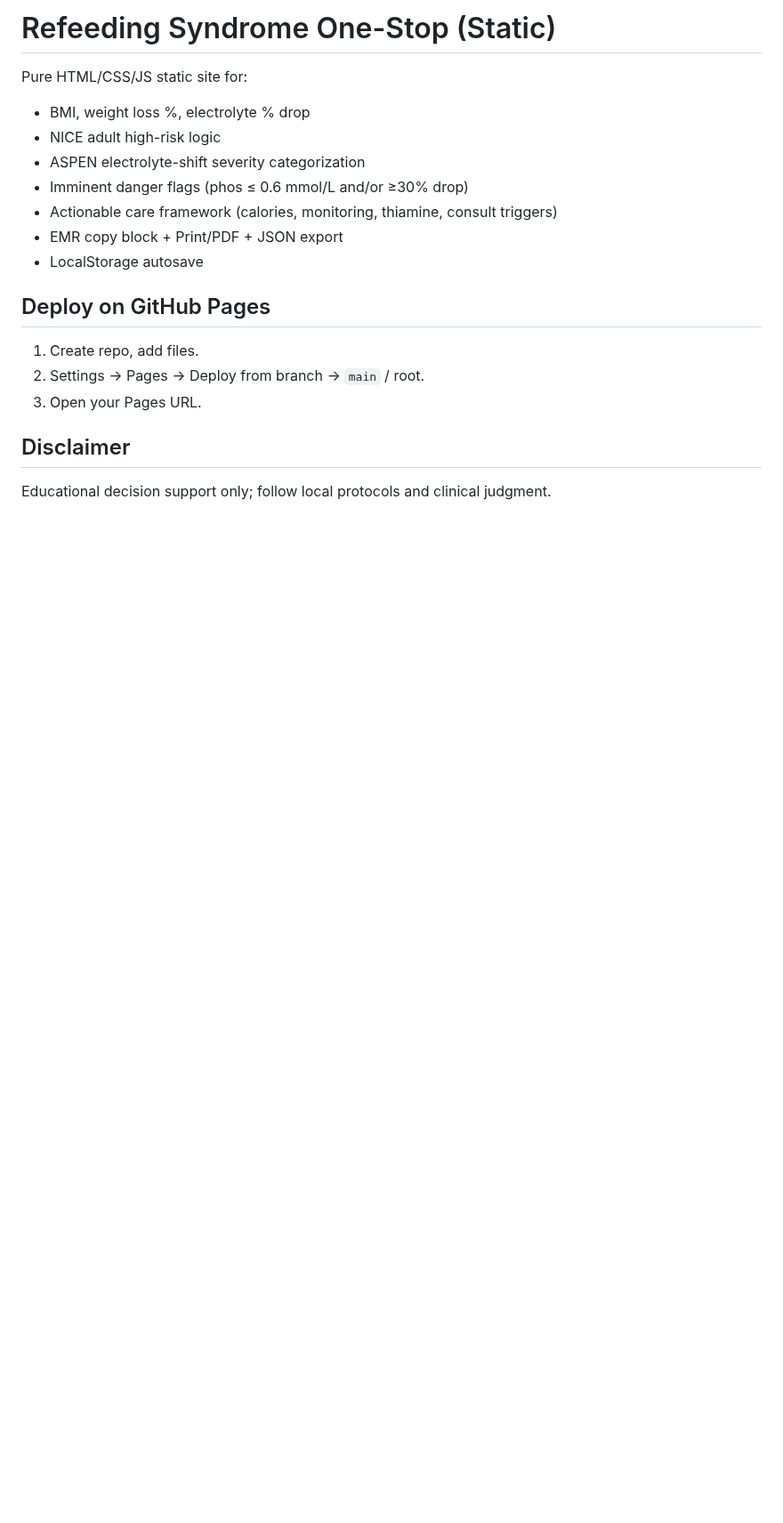
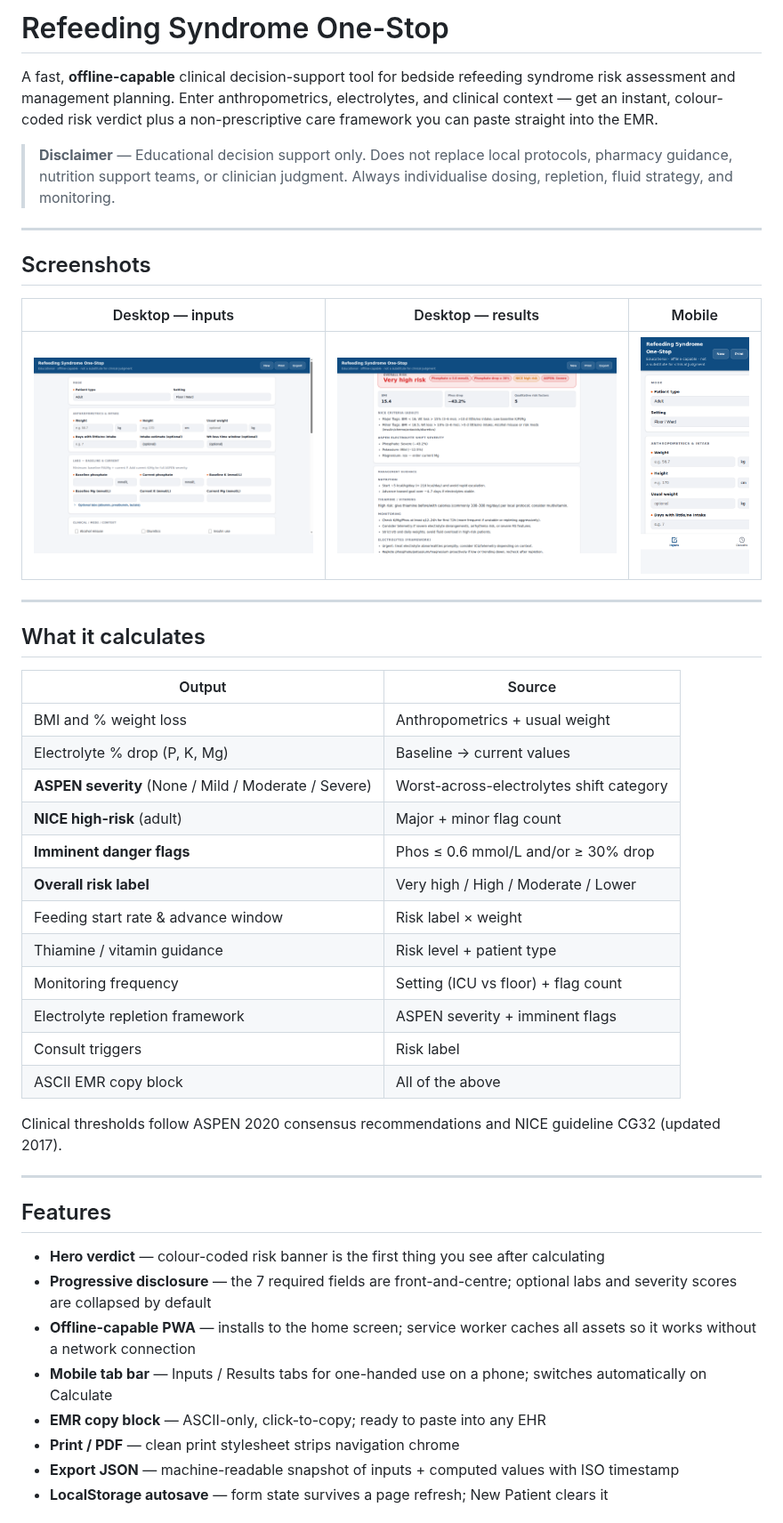
Before and after one commit to robbie-med/rhefeed, a Markdown page: README.md, the part around one of its changes. Shown at 89% size. Drawn GitHub-style; pictures changed too: docs/screenshots/app-inputs.png (added), docs/screenshots/app-mobile.png (added), docs/screenshots/app-results.png (added); blank space fills up the shorter version.

```diff
--- a/README.md
+++ b/README.md
@@ -1,18 +1,48 @@
-# Refeeding Syndrome One-Stop (Static)
+# Refeeding Syndrome One-Stop
 
-Pure HTML/CSS/JS static site for:
-- BMI, weight loss %, electrolyte % drop
-- NICE adult high-risk logic
-- ASPEN electrolyte-shift severity categorization
-- Imminent danger flags (phos ≤ 0.6 mmol/L and/or ≥30% drop)
-- Actionable care framework (calories, monitoring, thiamine, consult triggers)
-- EMR copy block + Print/PDF + JSON export
-- LocalStorage autosave
+A fast, **offline-capable** clinical decision-support tool for bedside refeeding syndrome risk assessment and management planning. Enter anthropometrics, electrolytes, and clinical context — get an instant, colour-coded risk verdict plus a non-prescriptive care framework you can paste straight into the EMR.
 
-## Deploy on GitHub Pages
-1. Create repo, add files.
-2. Settings → Pages → Deploy from branch → `main` / root.
-3. Open your Pages URL.
+> **Disclaimer** — Educational decision support only. Does not replace local protocols, pharmacy guidance, nutrition support teams, or clinician judgment. Always individualise dosing, repletion, fluid strategy, and monitoring.
 
-## Disclaimer
-Educational decision support only; follow local protocols and clinical judgment.
+---
+
+## Screenshots
+
+| Desktop — inputs | Desktop — results | Mobile |
+|:---:|:---:|:---:|
+| ![Inputs view showing the form with anthropometrics, lab fields, and risk-factor checkboxes](docs/screenshots/app-inputs.png) | ![Results view showing Very High Risk verdict with NICE/ASPEN detail and management guidance](docs/screenshots/app-results.png) | ![Mobile view showing the tab bar and stacked input form](docs/screenshots/app-mobile.png) |
+
+---
+
+## What it calculates
+
+| Output | Source |
+|---|---|
+| BMI and % weight loss | Anthropometrics + usual weight |
+| Electrolyte % drop (P, K, Mg) | Baseline → current values |
+| **ASPEN severity** (None / Mild / Moderate / Severe) | Worst-across-electrolytes shift category |
+| **NICE high-risk** (adult) | Major + minor flag count |
+| **Imminent danger flags** | Phos ≤ 0.6 mmol/L and/or ≥ 30% drop |
+| **Overall risk label** | Very high / High / Moderate / Lower |
+| Feeding start rate & advance window | Risk label × weight |
+| Thiamine / vitamin guidance | Risk level + patient type |
+| Monitoring frequency | Setting (ICU vs floor) + flag count |
+| Electrolyte repletion framework | ASPEN severity + imminent flags |
+| Consult triggers | Risk label |
+| ASCII EMR copy block | All of the above |
+
+Clinical thresholds follow ASPEN 2020 consensus recommendations and NICE guideline CG32 (updated 2017).
+
+---
+
+## Features
+
+- **Hero verdict** — colour-coded risk banner is the first thing you see after calculating
+- **Progressive disclosure** — the 7 required fields are front-and-centre; optional labs and severity scores are collapsed by default
+- **Offline-capable PWA** — installs to the home screen; service worker caches all assets so it works without a network connection
+- **Mobile tab bar** — Inputs / Results tabs for one-handed use on a phone; switches automatically on Calculate
+- **EMR copy block** — ASCII-only, click-to-copy; ready to paste into any EHR
+- **Print / PDF** — clean print stylesheet strips navigation chrome
+- **Export JSON** — machine-readable snapshot of inputs + computed values with ISO timestamp
+- **LocalStorage autosave** — form state survives a page refresh; New Patient clears it
+
```
Also changed, not shown: other parts of README.md (+82 -0 lines).
